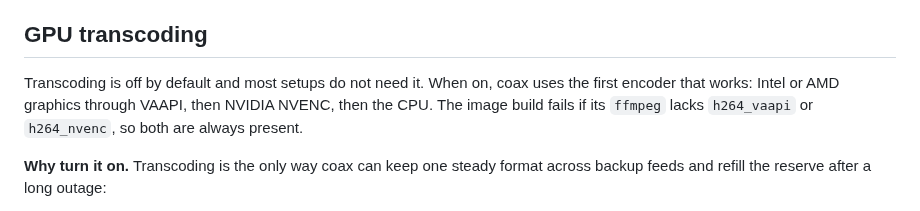
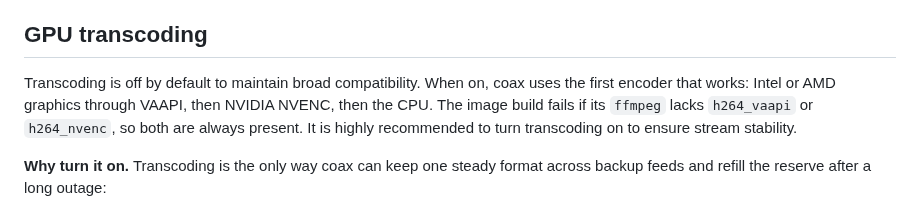
Before and after one commit to mackid1993/coax, a Markdown page: README.md, the part around the change. GitHub-like rendering.

```diff
--- a/README.md
+++ b/README.md
@@ -371,9 +371,9 @@ about 45 seconds behind the broadcast, add a little end padding for those channe
 
 ## GPU transcoding
 
-Transcoding is off by default and most setups do not need it. When on, coax uses the first encoder that works:
+Transcoding is off by default to maintain broad compatibility. When on, coax uses the first encoder that works:
 Intel or AMD graphics through VAAPI, then NVIDIA NVENC, then the CPU. The image build fails if its `ffmpeg`
-lacks `h264_vaapi` or `h264_nvenc`, so both are always present.
+lacks `h264_vaapi` or `h264_nvenc`, so both are always present. It is highly recommended to turn transcoding on to ensure stream stability.
 
 **Why turn it on.** Transcoding is the only way coax can keep one steady format across backup feeds and
 refill the reserve after a long outage:
```
